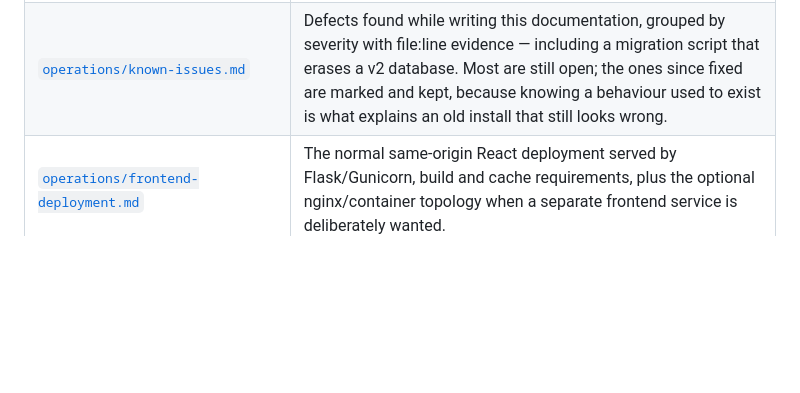
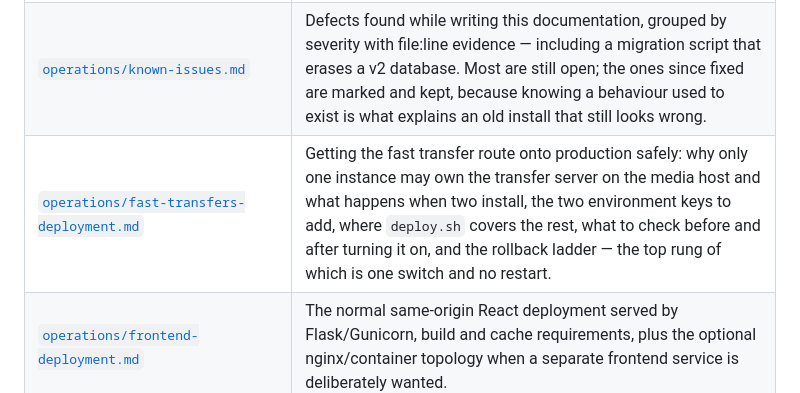
Before and after one commit to dragon-db/dragoncp-ui, a Markdown page: docs/INDEX.md, the part around the change. Drawn GitHub-style; blank space fills up the shorter version.

```diff
--- a/docs/INDEX.md
+++ b/docs/INDEX.md
@@ -68,6 +68,7 @@ are looking for something and do not know where it lives.
 |---|---|
 | [`operations/admin-accounts.md`](operations/admin-accounts.md) | **How to add, rename, disable or reset an administrator** — the `scripts/manage_admins.py` command reference, why there is no account-management screen and no delete command, the environment-file fallback and the single rule that governs it, how disabling ends a session immediately rather than within a day, sign-in throttling and its tuning, and the `AUTO / <name>` vocabulary that keeps automated activity distinguishable from a person's. |
 | [`operations/known-issues.md`](operations/known-issues.md) | Defects found while writing this documentation, grouped by severity with file:line evidence — including a migration script that erases a v2 database. Most are still open; the ones since fixed are marked and kept, because knowing a behaviour used to exist is what explains an old install that still looks wrong. |
+| [`operations/fast-transfers-deployment.md`](operations/fast-transfers-deployment.md) | Getting the fast transfer route onto production safely: why only one instance may own the transfer server on the media host and what happens when two install, the two environment keys to add, where `deploy.sh` covers the rest, what to check before and after turning it on, and the rollback ladder — the top rung of which is one switch and no restart. |
 | [`operations/frontend-deployment.md`](operations/frontend-deployment.md) | The normal same-origin React deployment served by Flask/Gunicorn, build and cache requirements, plus the optional nginx/container topology when a separate frontend service is deliberately wanted. |
 | [`operations/legacy-ui-retirement.md`](operations/legacy-ui-retirement.md) | The 2026-08-06 React cutover: capability audit, same-origin Flask serving, build/deploy contract, retained compatibility endpoints, release validation and rollback. |
 | [`operations/public-access.md`](operations/public-access.md) | **Exposing the app on a public HTTPS hostname through a Cloudflare Tunnel.** Why "expose the UI, keep the API internal" is not a configuration that exists; the single port the tunnel points at; the `CORS_ORIGINS` entry whose absence makes the socket connect and drop in a loop rather than report a CORS error; why the webhook ingest routes need an IP allowlist (Radarr and Sonarr cannot sign a request) and why tunnel traffic arriving as `127.0.0.1` is what makes that allowlist work; the sign-in settings that matter once anyone can reach the page; and Gunicorn's 120s timeout sitting outside Cloudflare's ~100s edge limit. |
```
Also changed, not shown: docs/README.md (+1 -0 lines), docs/operations/fast-transfers-deployment.md (added, +193 -0 lines).
